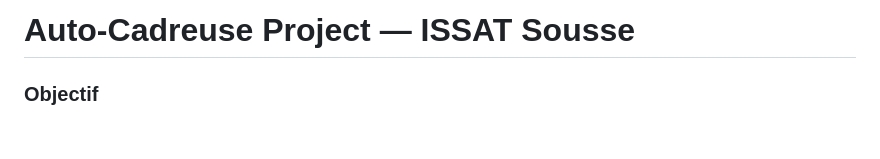
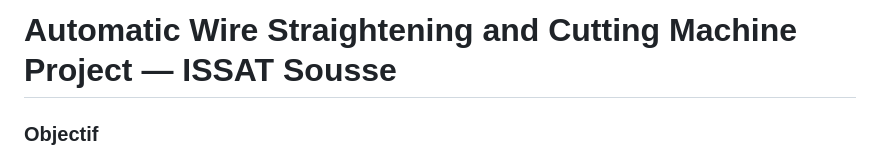
Before and after one commit to boughattasbilel-prog/portfolio, a Markdown page: designs/Automatic Wire Straightening and Cutting Machine.md, the part around the change. Drawn GitHub-style; blank space fills up the shorter version.

```diff
--- a/designs/Auto_Cadreuse.md
+++ b/designs/Automatic Wire Straightening and Cutting Machine.md
@@ -1,4 +1,4 @@
-# Auto-Cadreuse Project — ISSAT Sousse
+# Automatic Wire Straightening and Cutting Machine Project — ISSAT Sousse
 
 ### Objectif
 
```
